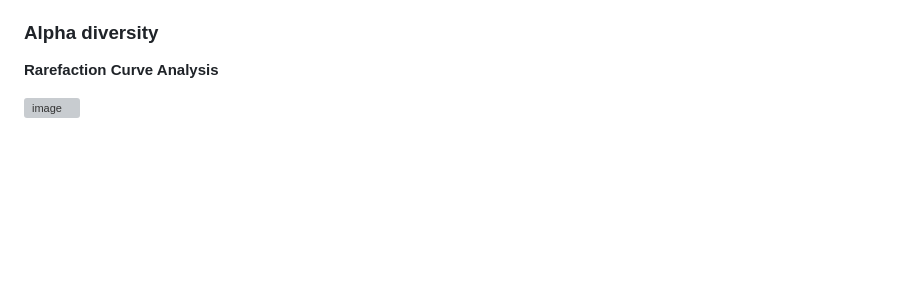
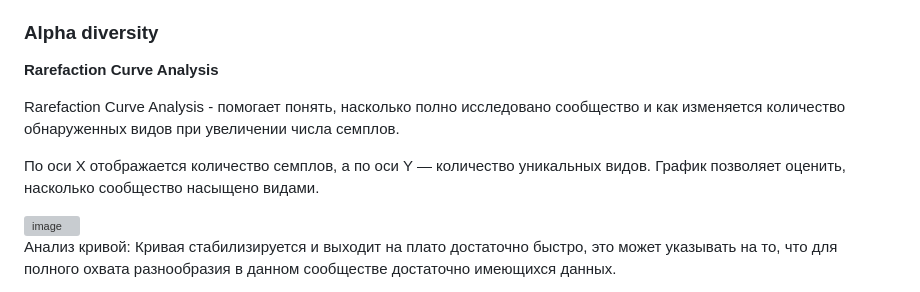
Before and after one commit to ailiskab-hub/Metagenomics, a Markdown page: README.md, the part around the change. Rendered like a GitHub page; blank space fills up the shorter version; grey boxes are pictures that could not be loaded.

```diff
--- a/README.md
+++ b/README.md
@@ -115,4 +115,10 @@ fastqc -o fastqc_res2 ./trimmed/*fastq.gz
 ### Alpha diversity
 **Rarefaction Curve Analysis**
 
+Rarefaction Curve Analysis - помогает понять, насколько полно исследовано сообщество и как изменяется количество обнаруженных видов при увеличении числа семплов.
+
+По оси X отображается количество семплов, а по оси Y — количество уникальных видов. График позволяет оценить, насколько сообщество насыщено видами.
+
 <img width="673" alt="image" src="https://github.com/ailiskab-hub/Metagenomics/assets/112699940/e4965b54-de41-457d-86d5-114aac606feb">
+
+Анализ кривой: Кривая стабилизируется и выходит на плато достаточно быстро, это может указывать на то, что для полного охвата разнообразия в данном сообществе достаточно имеющихся данных.
```
